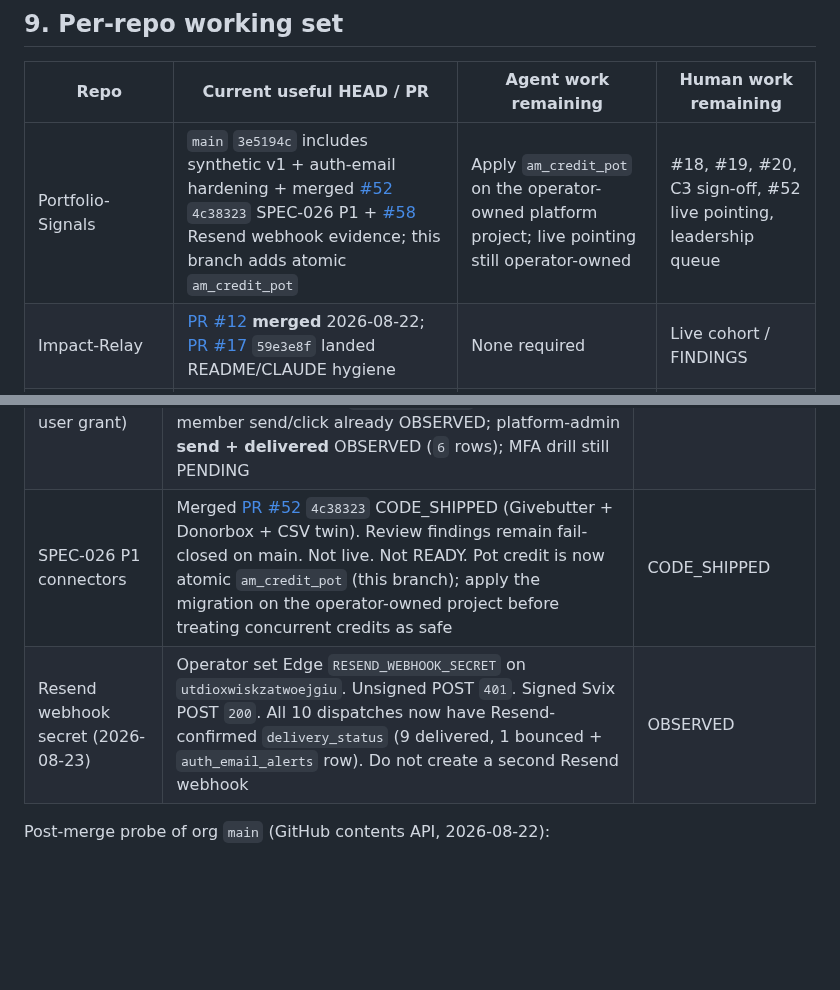
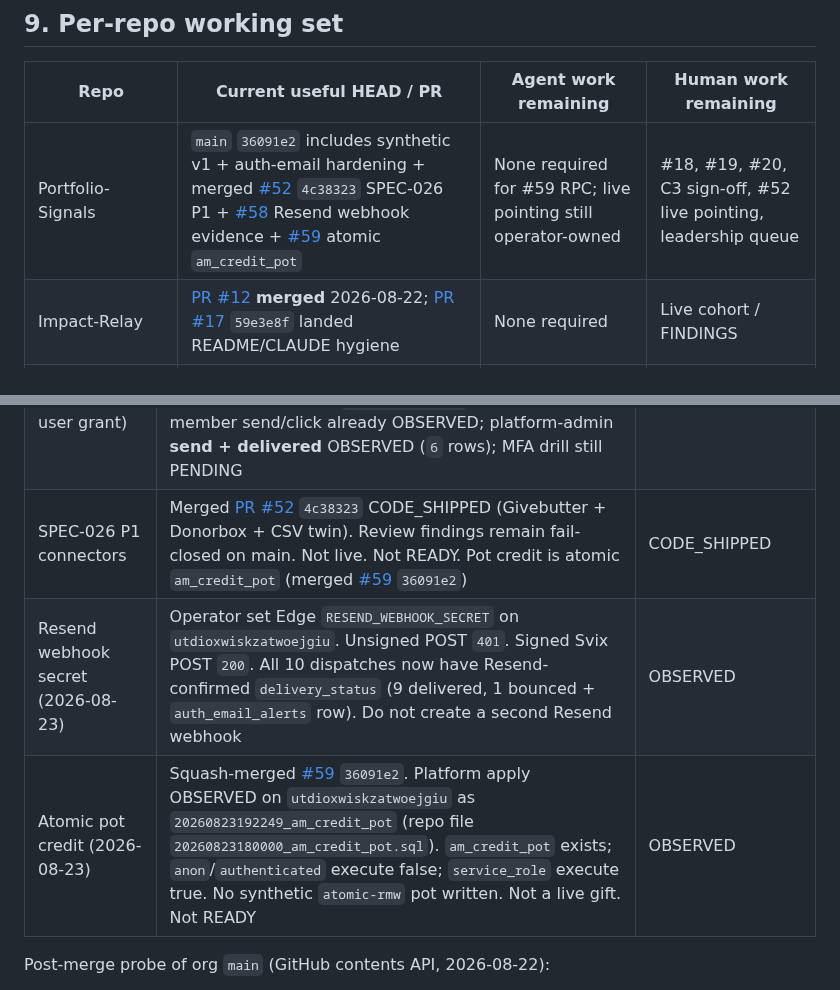
Before and after one commit to Autonomous-Giving-Incorporated/Portfolio-Signals, a Markdown page: docs/PRODUCTION-READINESS-AND-CONTINUATION-2026-08-22.md, 2 parts joined by grey strips. Rendered like a GitHub page; blank space fills up the shorter version.

Commit message:
docs: record merged #59 and platform am_credit_pot apply (#60)
Record squash-merge of #59 and OBSERVED platform apply of am_credit_pot on utdioxwiskzatwoejgiu. Privilege check stays service_role only. Not a live gift. Not READY.

```diff
--- a/docs/PRODUCTION-READINESS-AND-CONTINUATION-2026-08-22.md
+++ b/docs/PRODUCTION-READINESS-AND-CONTINUATION-2026-08-22.md
@@ -315,7 +315,7 @@ Agents should **not** unpark login, invent a live Worker URL, or publish Civic F
 
 | Repo | Current useful HEAD / PR | Agent work remaining | Human work remaining |
 |---|---|---|---|
-| Portfolio-Signals | `main` `3e5194c` includes synthetic v1 + auth-email hardening + merged [#52](https://github.com/Autonomous-Giving-Incorporated/Portfolio-Signals/pull/52) `4c38323` SPEC-026 P1 + [#58](https://github.com/Autonomous-Giving-Incorporated/Portfolio-Signals/pull/58) Resend webhook evidence; this branch adds atomic `am_credit_pot` | Apply `am_credit_pot` on the operator-owned platform project; live pointing still operator-owned | #18, #19, #20, C3 sign-off, #52 live pointing, leadership queue |
+| Portfolio-Signals | `main` `36091e2` includes synthetic v1 + auth-email hardening + merged [#52](https://github.com/Autonomous-Giving-Incorporated/Portfolio-Signals/pull/52) `4c38323` SPEC-026 P1 + [#58](https://github.com/Autonomous-Giving-Incorporated/Portfolio-Signals/pull/58) Resend webhook evidence + [#59](https://github.com/Autonomous-Giving-Incorporated/Portfolio-Signals/pull/59) atomic `am_credit_pot` | None required for #59 RPC; live pointing still operator-owned | #18, #19, #20, C3 sign-off, #52 live pointing, leadership queue |
 | Impact-Relay | [PR #12](https://github.com/Autonomous-Giving-Incorporated/Impact-Relay/pull/12) **merged** 2026-08-22; [PR #17](https://github.com/Autonomous-Giving-Incorporated/Impact-Relay/pull/17) `59e3e8f` landed README/CLAUDE hygiene | None required | Live cohort / FINDINGS |
 | Autonomous-Giving-Incorporated | [PR #18](https://github.com/Autonomous-Giving-Incorporated/Autonomous-Giving-Incorporated/pull/18) **merged** 2026-08-22 | None on public-site v0.1 | Keep SPEC-028 PARKED |
 | Autonomous-Giving-Specs | v2.0.0 released; `IMPLEMENTATION-PROGRESS.md` refreshed in [#17](https://github.com/Autonomous-Giving-Incorporated/Autonomous-Giving-Specs/pull/17) / [#18](https://github.com/Autonomous-Giving-Incorporated/Autonomous-Giving-Specs/pull/18); [#19](https://github.com/Autonomous-Giving-Incorporated/Autonomous-Giving-Specs/pull/19) `385619c` merged (harness #20 observation) | None required | Do not accept 029/030 from this plan |
@@ -337,8 +337,9 @@ Attempted Waves 0–3 as instructed. SPEC-028 was not unparked.
 | 3 Public impact loop | Live IR `data/public-impact.json` still `outcomes: []` / `gated:public_shell`. Live PS campaign still `execution.state: blocked`. Fixtures not promoted | OBSERVED empty shell |
 | 4 SPEC-028 | Left PARKED | — |
 | Resend P1 (after org user grant) | Migrations + `auth-email` v3 + `auth-email-webhook` v2 on `utdioxwiskzatwoejgiu`. Localhost origin 403. **Webhook secret OBSERVED set** 2026-08-23. All 10 dispatches have Resend-backed `delivery_status`. P8 tenant-member send/click already OBSERVED; platform-admin **send + delivered** OBSERVED (`6` rows); MFA drill still PENDING | PARTIAL |
-| SPEC-026 P1 connectors | Merged [PR #52](https://github.com/Autonomous-Giving-Incorporated/Portfolio-Signals/pull/52) `4c38323` CODE_SHIPPED (Givebutter + Donorbox + CSV twin). Review findings remain fail-closed on main. Not live. Not READY. Pot credit is now atomic `am_credit_pot` (this branch); apply the migration on the operator-owned project before treating concurrent credits as safe | CODE_SHIPPED |
+| SPEC-026 P1 connectors | Merged [PR #52](https://github.com/Autonomous-Giving-Incorporated/Portfolio-Signals/pull/52) `4c38323` CODE_SHIPPED (Givebutter + Donorbox + CSV twin). Review findings remain fail-closed on main. Not live. Not READY. Pot credit is atomic `am_credit_pot` (merged [#59](https://github.com/Autonomous-Giving-Incorporated/Portfolio-Signals/pull/59) `36091e2`) | CODE_SHIPPED |
 | Resend webhook secret (2026-08-23) | Operator set Edge `RESEND_WEBHOOK_SECRET` on `utdioxwiskzatwoejgiu`. Unsigned POST `401`. Signed Svix POST `200`. All 10 dispatches now have Resend-confirmed `delivery_status` (9 delivered, 1 bounced + `auth_email_alerts` row). Do not create a second Resend webhook | OBSERVED |
+| Atomic pot credit (2026-08-23) | Squash-merged [#59](https://github.com/Autonomous-Giving-Incorporated/Portfolio-Signals/pull/59) `36091e2`. Platform apply OBSERVED on `utdioxwiskzatwoejgiu` as `20260823192249_am_credit_pot` (repo file `20260823180000_am_credit_pot.sql`). `am_credit_pot` exists; `anon`/`authenticated` execute false; `service_role` execute true. No synthetic `atomic-rmw` pot written. Not a live gift. Not READY | OBSERVED |
 
 Post-merge probe of org `main` (GitHub contents API, 2026-08-22):
 
```
Also changed, not shown: docs/CURRENT-STATE.md (+1 -1 lines).
